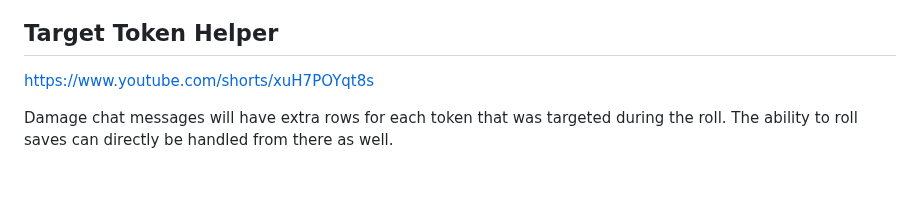
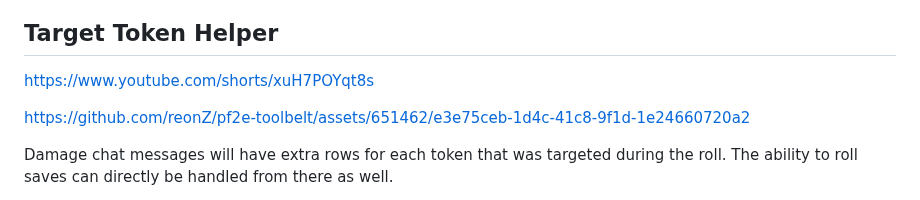
Before and after one commit to reonZ/pf2e-toolbelt, a Markdown page: README.md, the part around the change. GitHub-like rendering; blank space fills up the shorter version.

```diff
--- a/README.md
+++ b/README.md
@@ -227,6 +227,8 @@ This feature is fully compatible with the modules [PF2e Staves](https://foundryv
 
 https://www.youtube.com/shorts/xuH7POYqt8s
 
+https://github.com/reonZ/pf2e-toolbelt/assets/651462/e3e75ceb-1d4c-41c8-9f1d-1e24660720a2
+
 Damage chat messages will have extra rows for each token that was targeted during the roll.
 The ability to roll saves can directly be handled from there as well.
 
```
